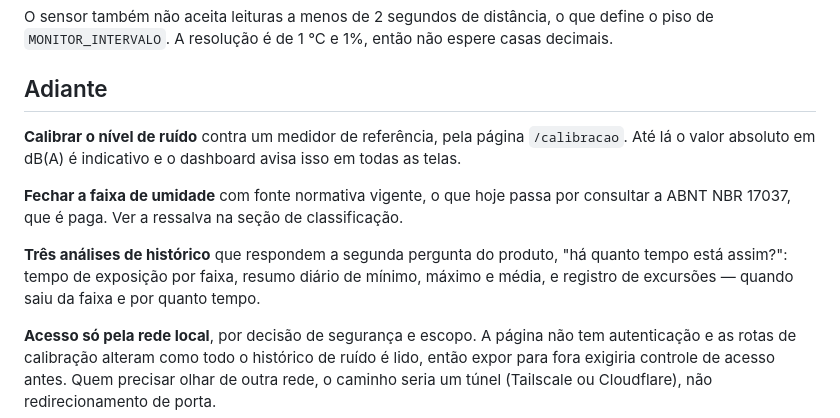
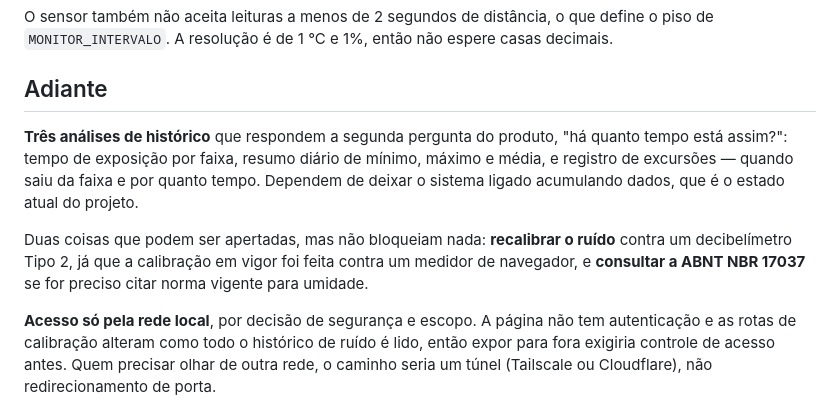
Before and after one commit to LucasFASouza/monitor-ambiental, a Markdown page: README.md, the part around the change. Drawn GitHub-style.

```diff
--- a/README.md
+++ b/README.md
@@ -470,18 +470,16 @@ espere casas decimais.
 
 ## Adiante
 
-**Calibrar o nível de ruído** contra um medidor de referência, pela página
-`/calibracao`. Até lá o valor absoluto em dB(A) é indicativo e o dashboard avisa
-isso em todas as telas.
-
-**Fechar a faixa de umidade** com fonte normativa vigente, o que hoje passa por
-consultar a ABNT NBR 17037, que é paga. Ver a ressalva na seção de
-classificação.
-
 **Três análises de histórico** que respondem a segunda pergunta do produto, "há
 quanto tempo está assim?": tempo de exposição por faixa, resumo diário de
 mínimo, máximo e média, e registro de excursões — quando saiu da faixa e por
-quanto tempo.
+quanto tempo. Dependem de deixar o sistema ligado acumulando dados, que é o
+estado atual do projeto.
+
+Duas coisas que podem ser apertadas, mas não bloqueiam nada: **recalibrar o
+ruído** contra um decibelímetro Tipo 2, já que a calibração em vigor foi feita
+contra um medidor de navegador, e **consultar a ABNT NBR 17037** se for preciso
+citar norma vigente para umidade.
 
 **Acesso só pela rede local**, por decisão de segurança e escopo. A página não
 tem autenticação e as rotas de calibração alteram como todo o histórico de ruído
```
Also changed, not shown: HANDOFF_teoria_e_apresentacao.md (+66 -32 lines), PRODUCT.md (+3 -2 lines).
